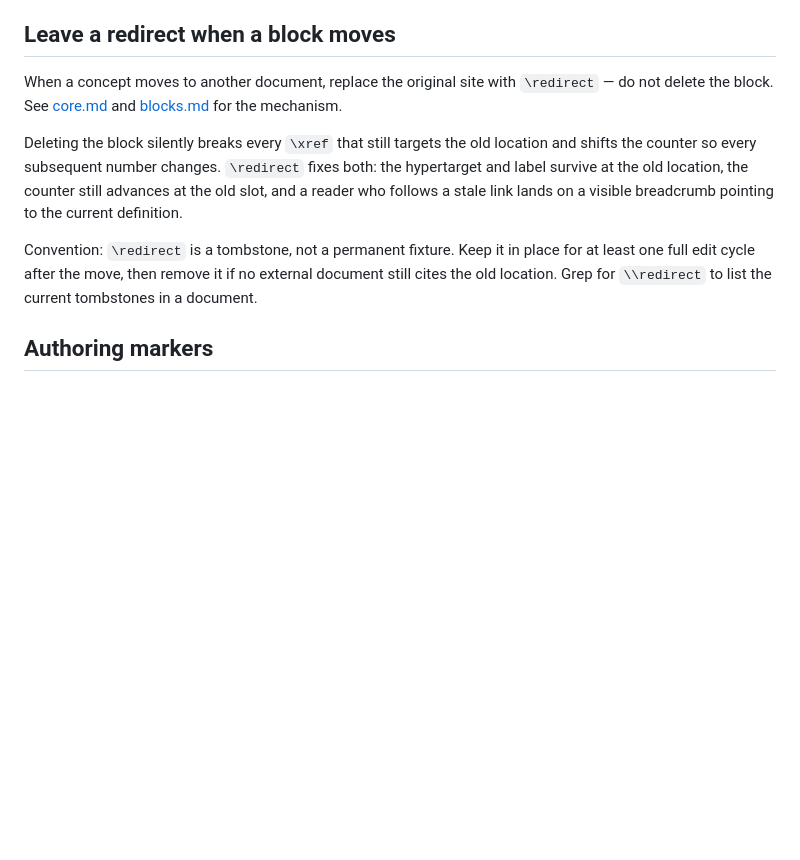
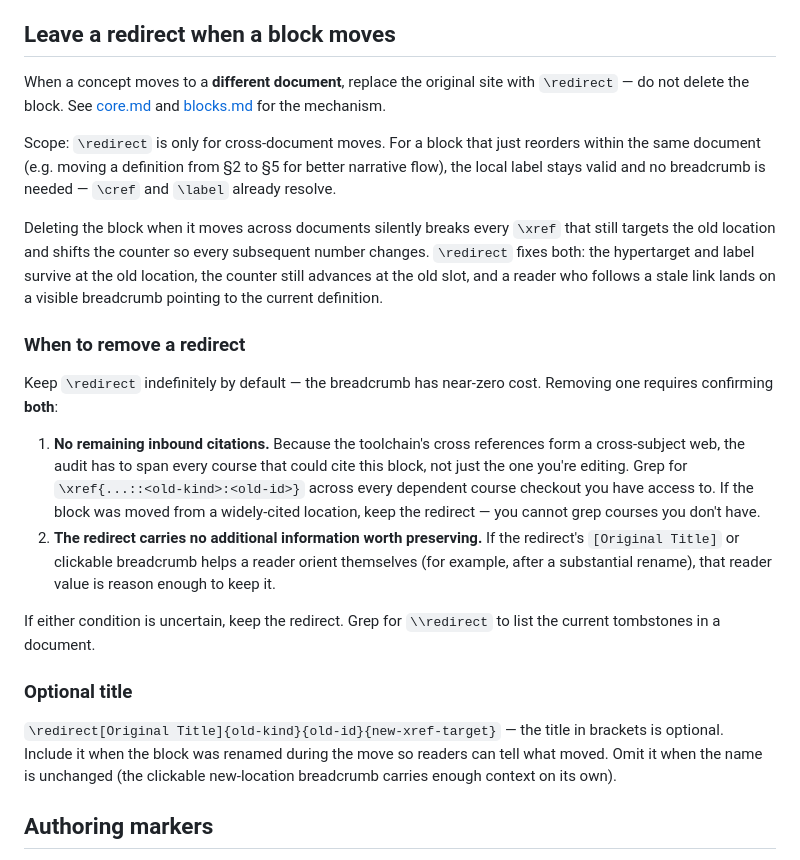
Before and after one commit to Redstone-D/note_server, a Markdown page: academy-notes-toolchain/references/authoring.md, the part around the change. Rendered like a GitHub page; blank space fills up the shorter version.

Commit message:
Tool chain remarks

```diff
--- a/academy-notes-toolchain/references/authoring.md
+++ b/academy-notes-toolchain/references/authoring.md
@@ -149,21 +149,47 @@ parts, not two concepts.
 
 ## Leave a redirect when a block moves
 
-When a concept moves to another document, replace the original site with
-`\redirect` — do not delete the block. See [core.md](core.md) and
+When a concept moves to a **different document**, replace the original site
+with `\redirect` — do not delete the block. See [core.md](core.md) and
 [blocks.md](blocks.md) for the mechanism.
 
-Deleting the block silently breaks every `\xref` that still targets the old
-location and shifts the counter so every subsequent number changes.
-`\redirect` fixes both: the hypertarget and label survive at the old
-location, the counter still advances at the old slot, and a reader who
-follows a stale link lands on a visible breadcrumb pointing to the current
-definition.
+Scope: `\redirect` is only for cross-document moves. For a block that just
+reorders within the same document (e.g. moving a definition from §2 to §5
+for better narrative flow), the local label stays valid and no breadcrumb
+is needed — `\cref` and `\label` already resolve.
 
-Convention: `\redirect` is a tombstone, not a permanent fixture. Keep it in
-place for at least one full edit cycle after the move, then remove it if no
-external document still cites the old location. Grep for `\\redirect` to
-list the current tombstones in a document.
+Deleting the block when it moves across documents silently breaks every
+`\xref` that still targets the old location and shifts the counter so every
+subsequent number changes. `\redirect` fixes both: the hypertarget and
+label survive at the old location, the counter still advances at the old
+slot, and a reader who follows a stale link lands on a visible breadcrumb
+pointing to the current definition.
+
+### When to remove a redirect
+
+Keep `\redirect` indefinitely by default — the breadcrumb has near-zero
+cost. Removing one requires confirming **both**:
+
+1. **No remaining inbound citations.** Because the toolchain's cross
+   references form a cross-subject web, the audit has to span every course
+   that could cite this block, not just the one you're editing. Grep for
+   `\xref{...::<old-kind>:<old-id>}` across every dependent course
+   checkout you have access to. If the block was moved from a widely-cited
+   location, keep the redirect — you cannot grep courses you don't have.
+2. **The redirect carries no additional information worth preserving.**
+   If the redirect's `[Original Title]` or clickable breadcrumb helps a
+   reader orient themselves (for example, after a substantial rename),
+   that reader value is reason enough to keep it.
+
+If either condition is uncertain, keep the redirect. Grep for `\\redirect`
+to list the current tombstones in a document.
+
+### Optional title
+
+`\redirect[Original Title]{old-kind}{old-id}{new-xref-target}` — the title
+in brackets is optional. Include it when the block was renamed during the
+move so readers can tell what moved. Omit it when the name is unchanged
+(the clickable new-location breadcrumb carries enough context on its own).
 
 ## Authoring markers
 
```
